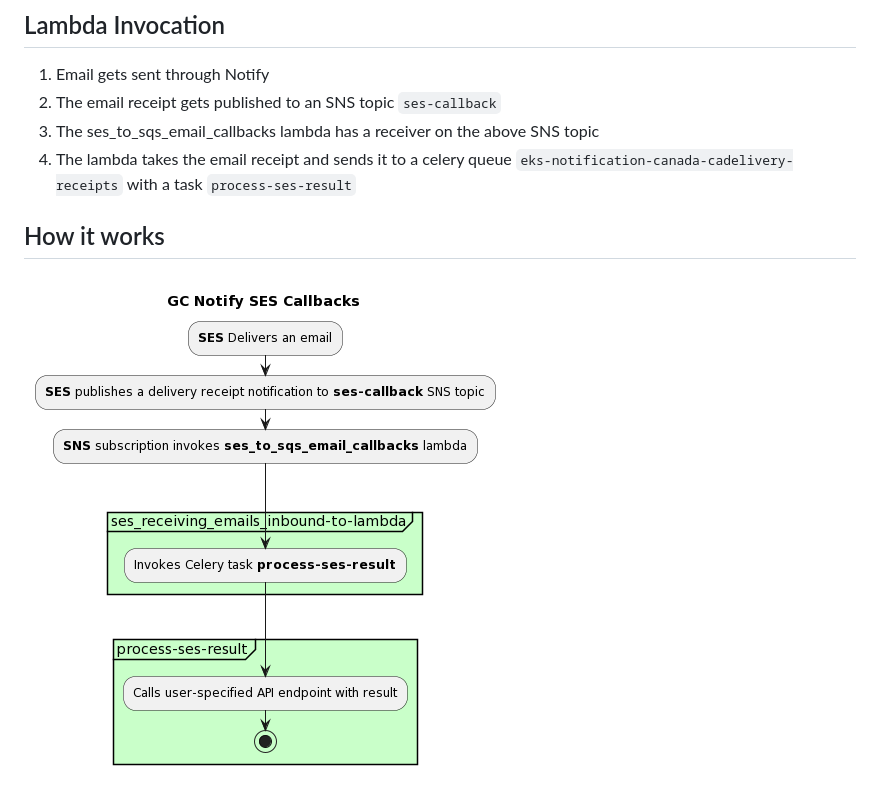
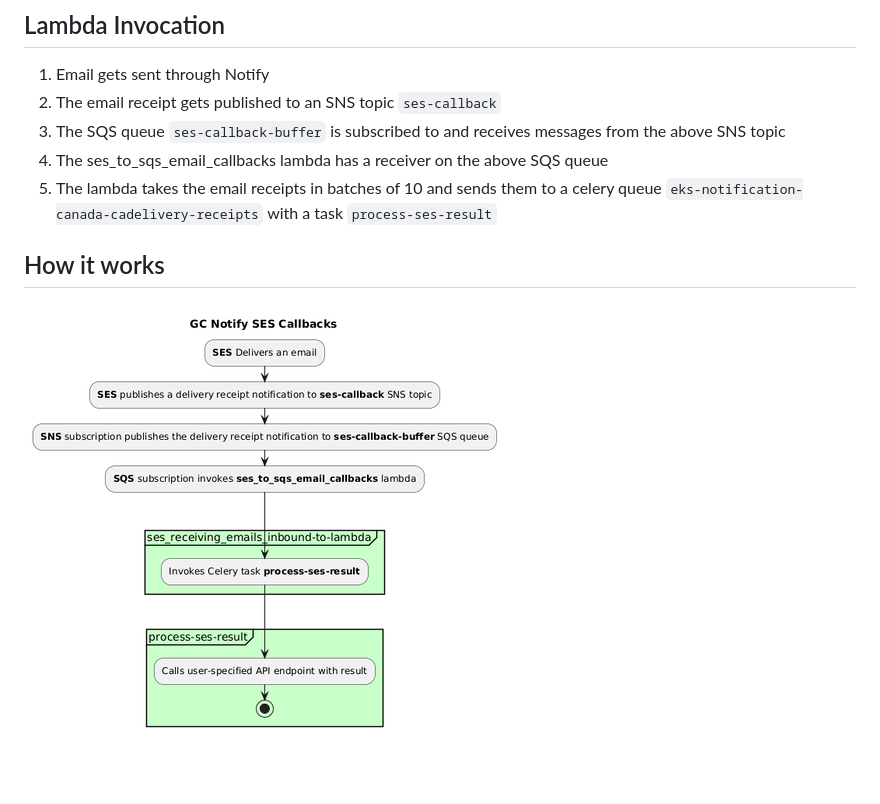
Before and after one commit to cds-snc/notification-lambdas, a Markdown page: sesemailcallbacks/README.md, the part around the change. GitHub-like rendering; pictures changed too: sesemailcallbacks/ses-callback.png; blank space fills up the shorter version.

```diff
--- a/sesemailcallbacks/README.md
+++ b/sesemailcallbacks/README.md
@@ -6,8 +6,9 @@ This lambda gets the email receipt from AWS and then calls a task to update the
 
 1. Email gets sent through Notify
 2. The email receipt gets published to an SNS topic `ses-callback`
-3. The ses_to_sqs_email_callbacks lambda has a receiver on the above SNS topic
-4. The lambda takes the email receipt and sends it to a celery queue `eks-notification-canada-cadelivery-receipts` with a task `process-ses-result`
+3. The SQS queue `ses-callback-buffer` is subscribed to and receives messages from the above SNS topic
+4. The ses_to_sqs_email_callbacks lambda has a receiver on the above SQS queue
+5. The lambda takes the email receipts in batches of 10 and sends them to a celery queue `eks-notification-canada-cadelivery-receipts` with a task `process-ses-result`
 
 ## How it works
 ![PlantUML model](./ses-callback.png)
@@ -30,3 +31,23 @@ partition #Technology "process-ses-result" {
 }
 @enduml
 -->
+
+<!--
+@startuml
+
+title GC Notify SES Callbacks
+:**SES** Delivers an email;
+:**SES** publishes a delivery receipt notification to **ses-callback** SNS topic;
+:**SNS** publishes the delivery receipt notification to **ses-callback-buffer** SQS queue;
+:**SQS** subscription invokes **ses_to_sqs_email_callbacks** lambda;
+-> \n\n;
+partition #Technology "ses_receiving_emails_inbound-to-lambda" {
+  :Invokes Celery task **process-ses-result**;
+}
+-> \n;
+partition #Technology "process-ses-result" {
+  :Calls user-specified API endpoint with result;
+  stop
+}
+@enduml
+-->
```
Also changed, not shown: 3 other files.
